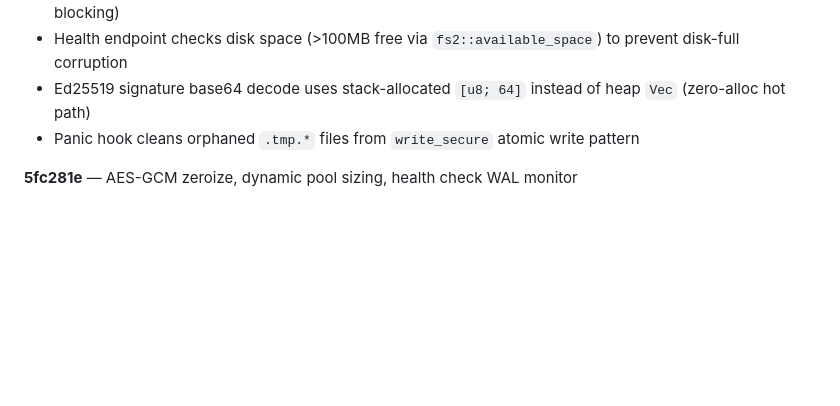
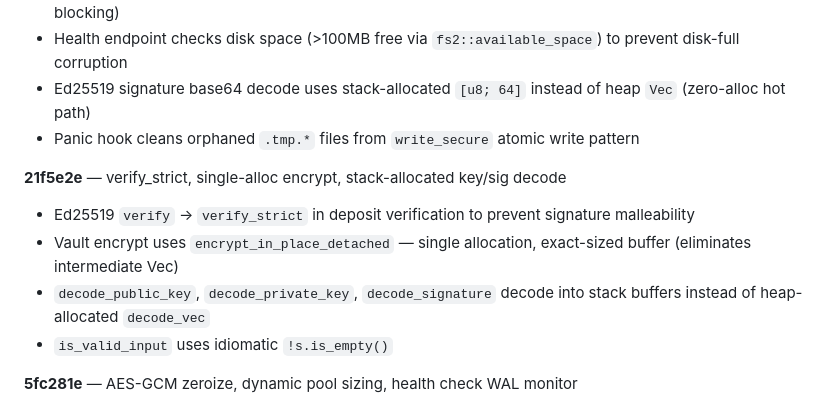
Before and after one commit to plotondev/atomic, a Markdown page: README.md, the part around the change. Drawn GitHub-style; blank space fills up the shorter version.

Commit message:
Update README with changelog for 21f5e2e

```diff
--- a/README.md
+++ b/README.md
@@ -348,6 +348,12 @@ Cross-compiles to `x86_64-linux-musl`, `aarch64-linux-musl`, `x86_64-apple-darwi
 - Ed25519 signature base64 decode uses stack-allocated `[u8; 64]` instead of heap `Vec` (zero-alloc hot path)
 - Panic hook cleans orphaned `.tmp.*` files from `write_secure` atomic write pattern
 
+**21f5e2e** — verify_strict, single-alloc encrypt, stack-allocated key/sig decode
+- Ed25519 `verify` → `verify_strict` in deposit verification to prevent signature malleability
+- Vault encrypt uses `encrypt_in_place_detached` — single allocation, exact-sized buffer (eliminates intermediate Vec)
+- `decode_public_key`, `decode_private_key`, `decode_signature` decode into stack buffers instead of heap-allocated `decode_vec`
+- `is_valid_input` uses idiomatic `!s.is_empty()`
+
 **5fc281e** — AES-GCM zeroize, dynamic pool sizing, health check WAL monitor
 - Enable `zeroize` feature on `aes-gcm`: AES key schedule is now wiped from memory on cipher drop
 - DB connection pool sized dynamically via `available_parallelism()` (clamped 2..8) instead of hardcoded 4
```
